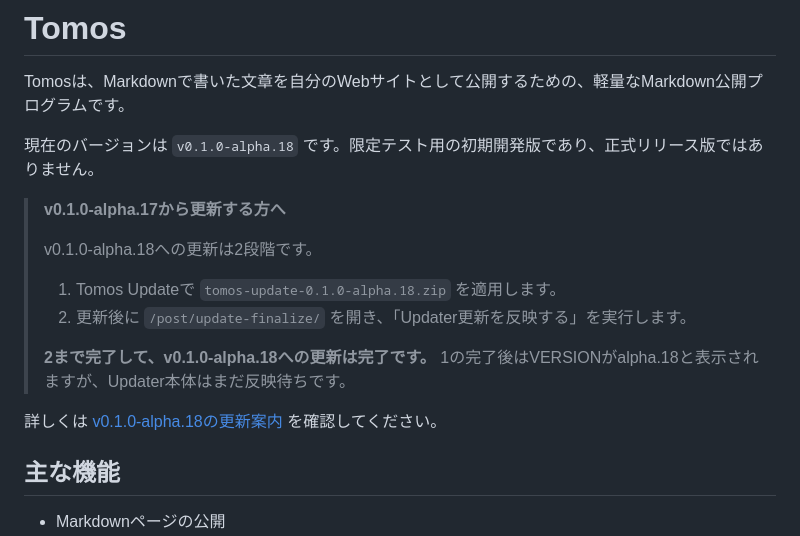
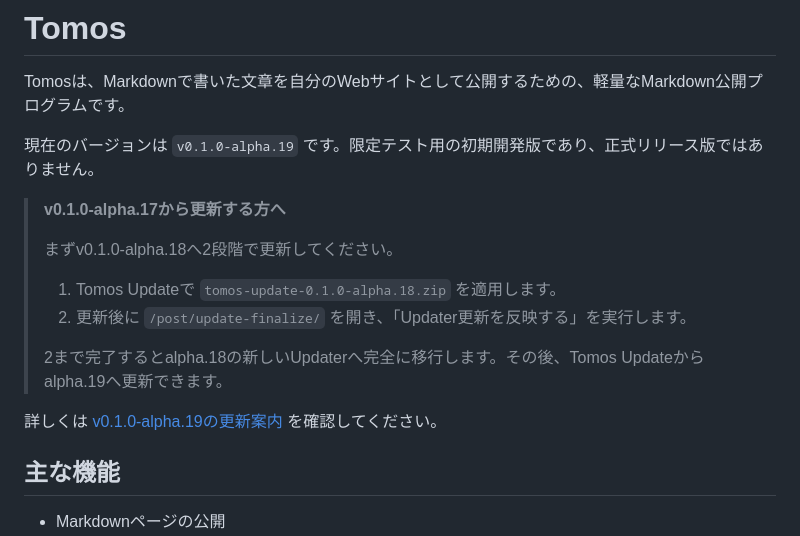
Before and after one commit to tomosweb/tomos, a Markdown page: README.md, the part around the change. GitHub-like rendering.

Commit message:
Update README for v0.1.0-alpha.19

```diff
--- a/README.md
+++ b/README.md
@@ -2,18 +2,18 @@
 
 Tomosは、Markdownで書いた文章を自分のWebサイトとして公開するための、軽量なMarkdown公開プログラムです。
 
-現在のバージョンは `v0.1.0-alpha.18` です。限定テスト用の初期開発版であり、正式リリース版ではありません。
+現在のバージョンは `v0.1.0-alpha.19` です。限定テスト用の初期開発版であり、正式リリース版ではありません。
 
 > **v0.1.0-alpha.17から更新する方へ**
 >
-> v0.1.0-alpha.18への更新は2段階です。
+> まずv0.1.0-alpha.18へ2段階で更新してください。
 >
 > 1. Tomos Updateで `tomos-update-0.1.0-alpha.18.zip` を適用します。
 > 2. 更新後に `/post/update-finalize/` を開き、「Updater更新を反映する」を実行します。
 >
-> **2まで完了して、v0.1.0-alpha.18への更新は完了です。** 1の完了後はVERSIONがalpha.18と表示されますが、Updater本体はまだ反映待ちです。
+> 2まで完了するとalpha.18の新しいUpdaterへ完全に移行します。その後、Tomos Updateからalpha.19へ更新できます。
 
-詳しくは [v0.1.0-alpha.18の更新案内](docs/releases/v0.1.0-alpha.18.md) を確認してください。
+詳しくは [v0.1.0-alpha.19の更新案内](docs/releases/v0.1.0-alpha.19.md) を確認してください。
 
 ## 主な機能
 
```
